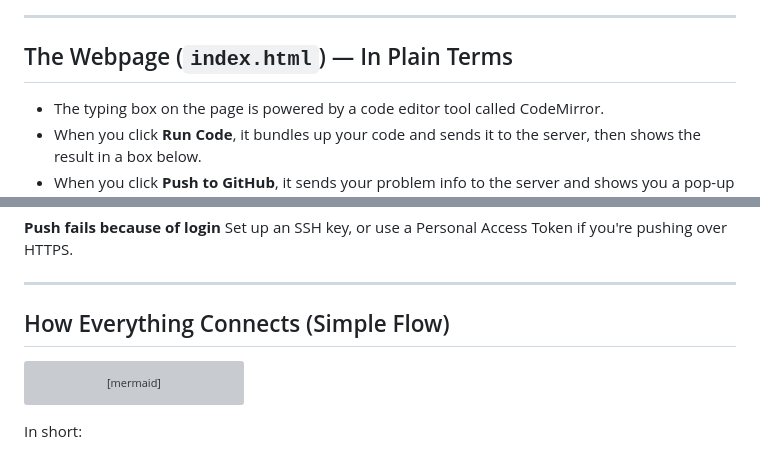
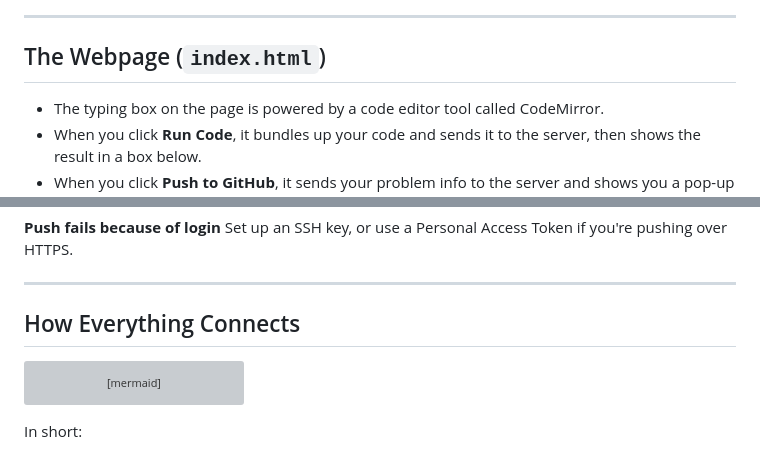
Before and after one commit to Ishan1923/codepush, a Markdown page: README.md, 2 parts joined by grey strips. Drawn GitHub-style; grey boxes are pictures that could not be loaded.

````diff
--- a/README.md
+++ b/README.md
@@ -94,7 +103,7 @@ There are two main functions:
 
 ---
 
-## The Webpage (`index.html`) — In Plain Terms
+## The Webpage (`index.html`)
 
 - The typing box on the page is powered by a code editor tool called CodeMirror.
 - When you click **Run Code**, it bundles up your code and sends it to the server, then shows the result in a box below.
@@ -148,7 +157,7 @@ Set up an SSH key, or use a Personal Access Token if you're pushing over HTTPS.
 
 ---
 
-## How Everything Connects (Simple Flow)
+## How Everything Connects
 
 ```mermaid
 flowchart LR
````
Also changed, not shown: other parts of README.md (+11 -2 lines), banner.png (added).
